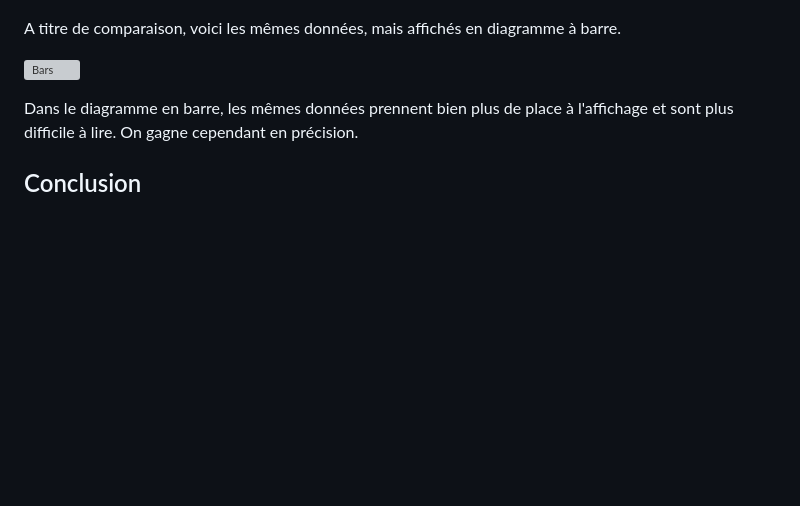
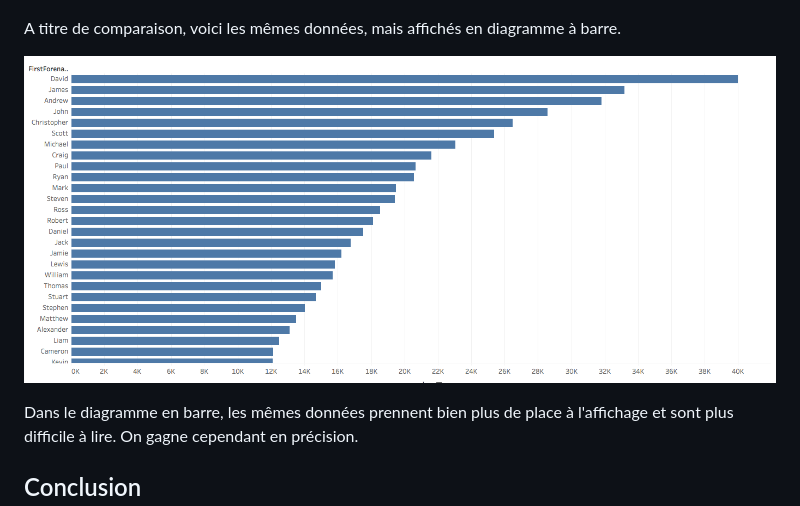
Before and after one commit to thalkz/DataVizCourse, a Markdown page: README.md, the part around the change. Rendered like a GitHub page; blank space fills up the shorter version; grey boxes are pictures that could not be loaded.

Commit message:
Fix link typo

```diff
--- a/README.md
+++ b/README.md
@@ -53,7 +53,7 @@ Ceci est un wordcloud sur les 100 prénoms de garçons les plus populaires (tail
 
 A titre de comparaison, voici les mêmes données, mais affichés en diagramme à barre.
 
-![Bars](img/names-bar.png)
+![Bars](img/names-bars.png)
 
 Dans le diagramme en barre, les mêmes données prennent bien plus de place à l'affichage et sont plus difficile à lire. On gagne cependant en précision.
 
```
Also changed, not shown: img/names-bars.png (renamed from img/names-bar1.png).
